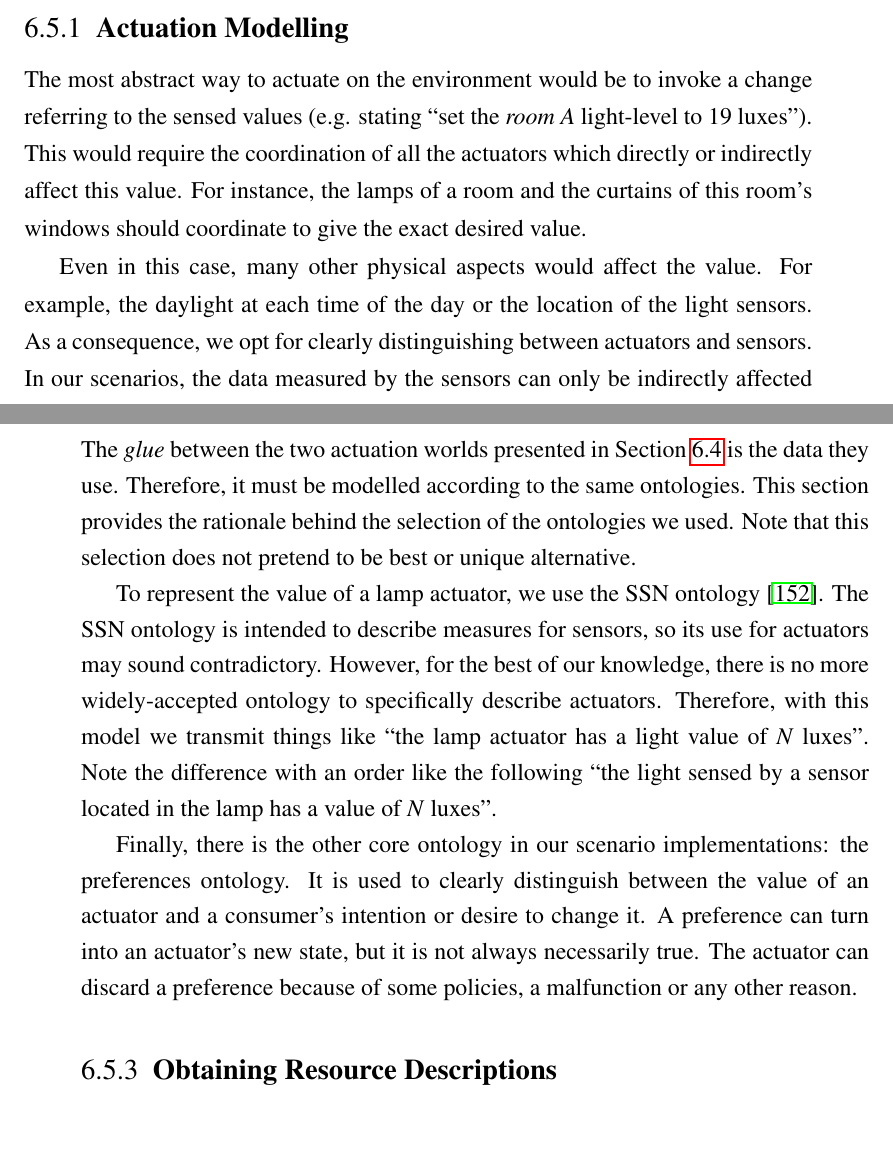
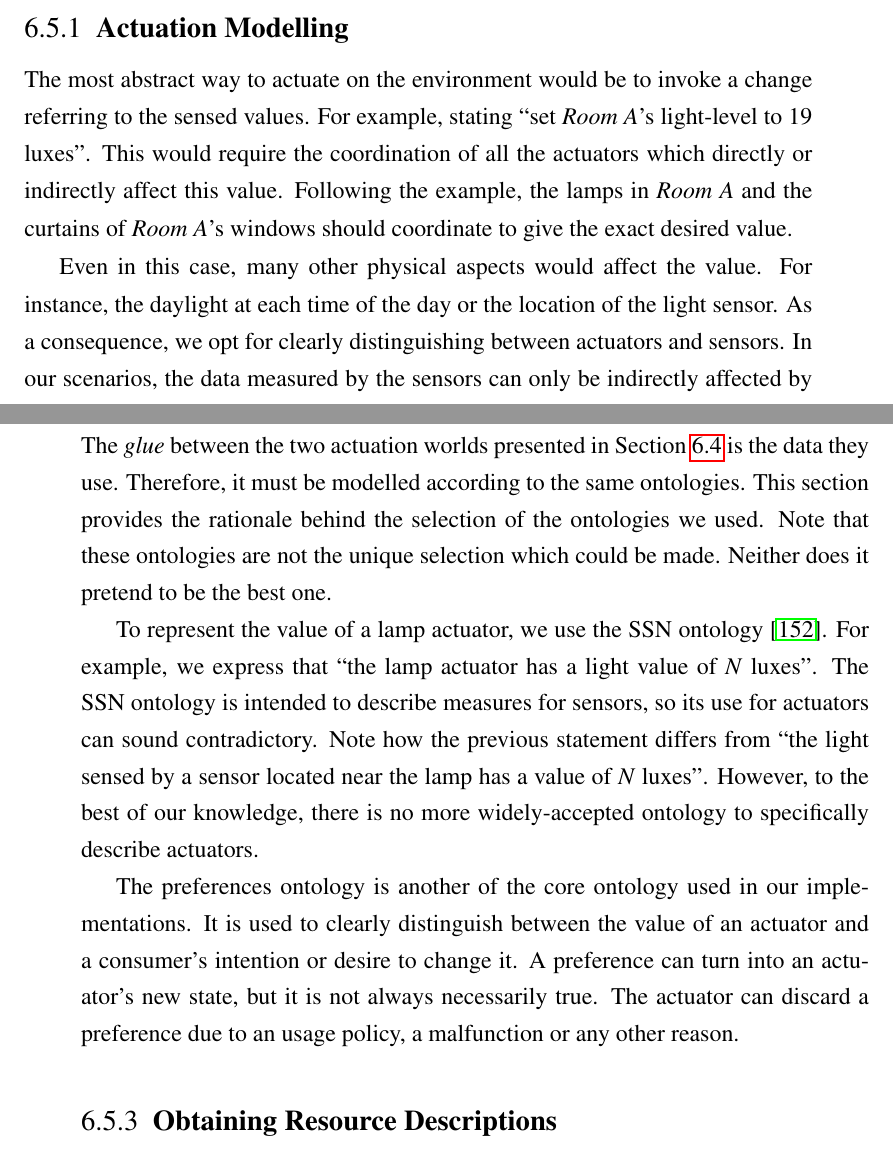
Before and after one commit to gomezgoiri/dissertation, a LaTeX thesis (dissertation.tex, which reads 6_actuate/5_discussion.tex): two parts of pages 130 and 131 of 173, joined at a grey line, cut so that both start at the same text. Compiled offline with pdfLaTeX; a LaTeX package or settings file that is missing is left out.

Commit message:
Changing explanation of the ontologies used

```diff
--- a/6_actuate/5_discussion.tex
+++ b/6_actuate/5_discussion.tex
@@ -14,13 +14,14 @@ This section scrutinizes the strengths and weaknesses of the presented design, i
 \subsection{Actuation Modelling}
 
 % explain why like this? why not directly sensors/light?
-The most abstract way to actuate on the environment would be to invoke a change referring to the sensed values (e.g. stating ``set the \emph{room A} light-level to 19 luxes'').
+The most abstract way to actuate on the environment would be to invoke a change referring to the sensed values.
+For example, stating ``set \emph{Room A}'s light-level to 19 luxes''.
 This would require the coordination of all the actuators which directly or indirectly affect this value.
-For instance, the lamps of a room and the curtains of this room's windows should coordinate to give the exact desired value.
+Following the example, the lamps in \emph{Room A} and the curtains of \emph{Room A}'s windows should coordinate to give the exact desired value.
 
 
 Even in this case, many other physical aspects would affect the value.
-For example, the daylight at each time of the day or the location of the light sensors.
+For instance, the daylight at each time of the day or the location of the light sensor.
 As a consequence, we opt for clearly distinguishing between actuators and sensors.
 In our scenarios, the data measured by the sensors can only be indirectly affected by the actuators.
 
@@ -39,24 +40,27 @@ We assume that the consumer previously determined which actuators it should chan
 The \emph{glue} between the two actuation worlds presented in Section~\ref{sec:actuation_interoperation} is the data they use. % o between both approaches, o yo qué sé
 Therefore, it must be modelled according to the same ontologies.
 This section provides the rationale behind the selection of the ontologies we used.
-Note that this selection does not pretend to be best or unique alternative.
+Note that these ontologies are not the unique selection which could be made.
+Neither does it pretend to be the best one.
+
 
 % por qué con medidas?
 To represent the value of a lamp actuator, we use the SSN ontology \citeweb{ssn}.
-The SSN ontology is intended to describe measures for sensors, so its use for actuators may sound contradictory.
-However, for the best of our knowledge, there is no more widely-accepted ontology to specifically describe actuators.
-Therefore, with this model we transmit things like ``the lamp actuator has a light value of \emph{N} luxes''.
-Note the difference with an order like the following ``the light sensed by a sensor located in the lamp has a value of \emph{N} luxes''.
+For example, we express that ``the lamp actuator has a light value of \emph{N} luxes''.
+The SSN ontology is intended to describe measures for sensors, so its use for actuators can sound contradictory.
+Note how the previous statement differs from ``the light sensed by a sensor located near the lamp has a value of \emph{N} luxes''.
+However, to the best of our knowledge, there is no more widely-accepted ontology to specifically describe actuators.
 
 
 % por qué uso preferencias?
-Finally, there is the other core ontology in our scenario implementations: the preferences ontology.
+The preferences ontology is another of the core ontology used in our implementations.
 It is used to clearly distinguish between the value of an actuator and a consumer's intention or desire to change it.
 A preference can turn into an actuator's new state, but it is not always necessarily true.
-The actuator can discard a preference because of some policies, a malfunction or any other reason.
+The actuator can discard a preference due to an usage policy, a malfunction or any other reason.
 
 % por qué no se tienen en cuenta otras características como la localización o lo que sea => por simplificar
 %   en el goal se podrían describir
+
 
 
 \subsection{Obtaining Resource Descriptions}
```
